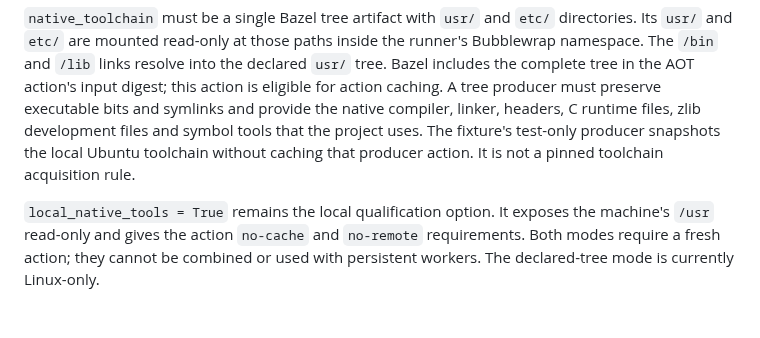
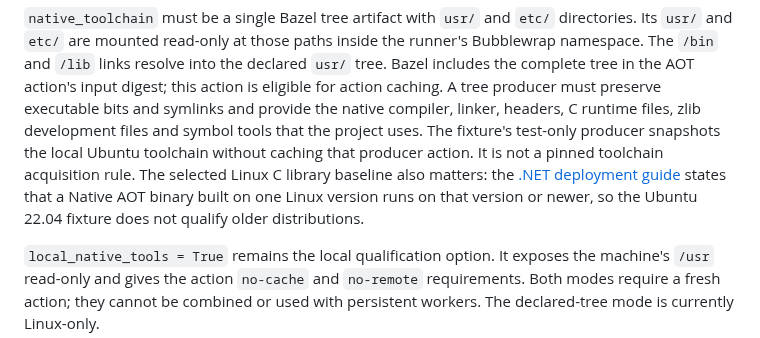
Before and after one commit to keegan-caruso/msbuild-bazel, a Markdown page: docs/native-aot.md, the part around the change. Drawn GitHub-style; blank space fills up the shorter version.

Commit message:
Document Native AOT Linux compatibility baseline

```diff
--- a/docs/native-aot.md
+++ b/docs/native-aot.md
@@ -43,7 +43,10 @@ producer must preserve executable bits and symlinks and provide the native
 compiler, linker, headers, C runtime files, zlib development files and symbol
 tools that the project uses. The fixture's test-only producer snapshots the
 local Ubuntu toolchain without caching that producer action. It is not a pinned
-toolchain acquisition rule.
+toolchain acquisition rule. The selected Linux C library baseline also matters:
+the [.NET deployment guide](https://learn.microsoft.com/en-us/dotnet/core/deploying/native-aot/)
+states that a Native AOT binary built on one Linux version runs on that version
+or newer, so the Ubuntu 22.04 fixture does not qualify older distributions.
 
 `local_native_tools = True` remains the local qualification option. It exposes
 the machine's `/usr` read-only and gives the action `no-cache` and `no-remote`
```
